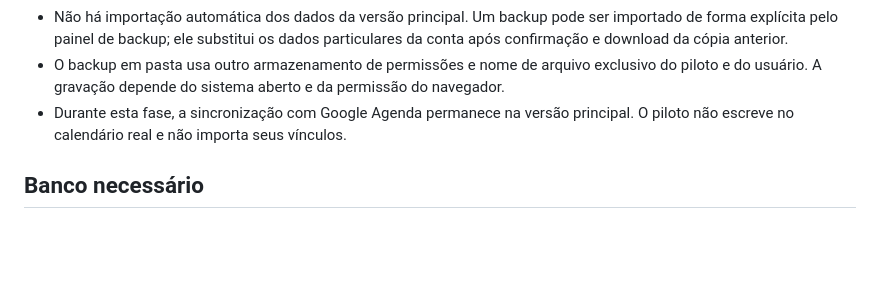
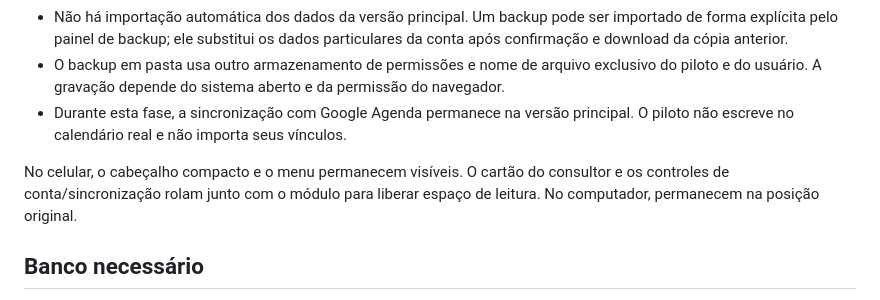
Before and after one commit to bastosskleber-creator/gestao-servicos, a Markdown page: teste/README.md, the part around the change. Drawn GitHub-style; blank space fills up the shorter version.

Commit message:
Documenta navegação móvel do piloto

```diff
--- a/teste/README.md
+++ b/teste/README.md
@@ -20,6 +20,8 @@ O `index.html` da raiz continua sendo a versão principal. O piloto usa exclusiv
 - O backup em pasta usa outro armazenamento de permissões e nome de arquivo exclusivo do piloto e do usuário. A gravação depende do sistema aberto e da permissão do navegador.
 - Durante esta fase, a sincronização com Google Agenda permanece na versão principal. O piloto não escreve no calendário real e não importa seus vínculos.
 
+No celular, o cabeçalho compacto e o menu permanecem visíveis. O cartão do consultor e os controles de conta/sincronização rolam junto com o módulo para liberar espaço de leitura. No computador, permanecem na posição original.
+
 ## Banco necessário
 
 Tabelas: `ac_dados_usuario`, `ac_hoteis`, `ac_diarias`, todas com RLS habilitado. A tabela particular exige política restrita a `auth.uid() = usuario_id` para todas as operações autorizadas. As tabelas compartilhadas permitem SELECT e INSERT a usuários autenticados, com `criado_por = auth.uid()` nos INSERTs. A role anon não tem acesso às tabelas.
```
